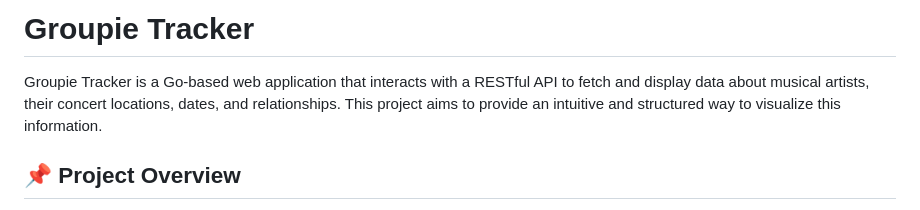
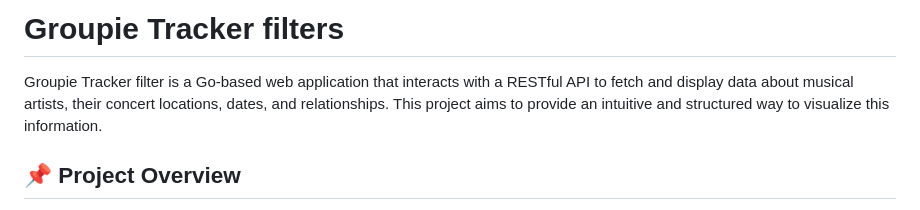
Before and after one commit to AhmedBaid/groupie-tracker-filters, a Markdown page: README.md, the part around the change. GitHub-like rendering.

```diff
--- a/README.md
+++ b/README.md
@@ -1,6 +1,6 @@
-# Groupie Tracker
+# Groupie Tracker filters
 
-Groupie Tracker is a Go-based web application that interacts with a RESTful API to fetch and display data about musical artists, their concert locations, dates, and relationships. This project aims to provide an intuitive and structured way to visualize this information.
+Groupie Tracker filter is a Go-based web application that interacts with a RESTful API to fetch and display data about musical artists, their concert locations, dates, and relationships. This project aims to provide an intuitive and structured way to visualize this information.
 
 ## 📌 Project Overview
 
```
